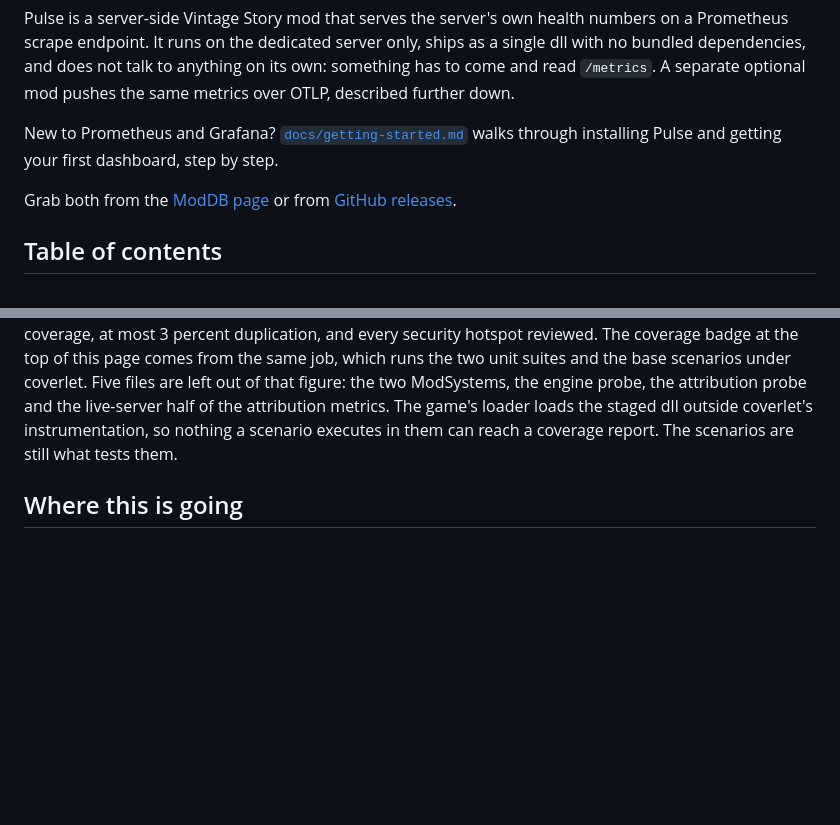
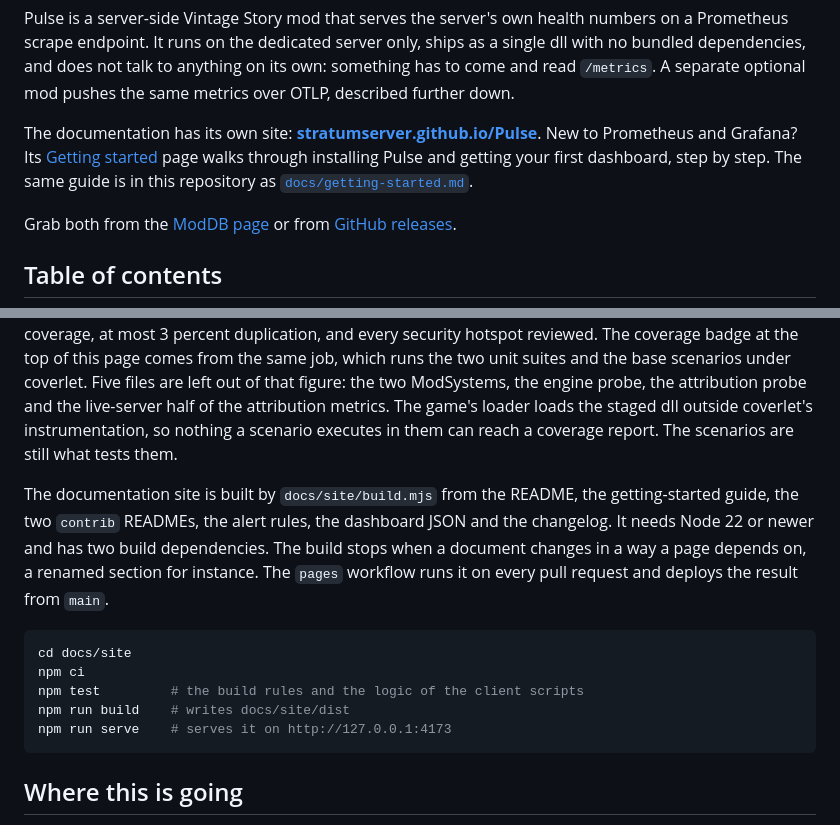
Before and after one commit to StratumServer/Pulse, a Markdown page: README.md, 2 parts joined by grey strips. Drawn GitHub-style; blank space fills up the shorter version.

Commit message:
Link the documentation site from the README and say how to build it
A Docs badge and a sentence at the top point at the site; the guide stays reachable as a file.
The Building and testing section, which the site renders as its Development page, gets the four
commands a contributor needs when the pages check fails on a document edit.

````diff
--- a/README.md
+++ b/README.md
@@ -12,8 +13,11 @@ Prometheus scrape endpoint. It runs on the dedicated server only, ships as a sin
 bundled dependencies, and does not talk to anything on its own: something has to come and read
 `/metrics`. A separate optional mod pushes the same metrics over OTLP, described further down.
 
-New to Prometheus and Grafana? [`docs/getting-started.md`](docs/getting-started.md) walks
-through installing Pulse and getting your first dashboard, step by step.
+The documentation has its own site:
+**[stratumserver.github.io/Pulse](https://stratumserver.github.io/Pulse/)**. New to Prometheus
+and Grafana? Its [Getting started](https://stratumserver.github.io/Pulse/getting-started/) page
+walks through installing Pulse and getting your first dashboard, step by step. The same guide is
+in this repository as [`docs/getting-started.md`](docs/getting-started.md).
 
 Grab both from the [ModDB page](https://mods.vintagestory.at/pulse) or from
 [GitHub releases](https://github.com/StratumServer/Pulse/releases).
@@ -611,6 +615,20 @@ probe, the attribution probe and the live-server half of the attribution metrics
 loader loads the staged dll outside coverlet's instrumentation, so nothing a scenario executes in
 them can reach a coverage report. The scenarios are still what tests them.
 
+The documentation site is built by `docs/site/build.mjs` from the README, the getting-started
+guide, the two `contrib` READMEs, the alert rules, the dashboard JSON and the changelog. It needs
+Node 22 or newer and has two build dependencies. The build stops when a document changes in a way
+a page depends on, a renamed section for instance. The `pages` workflow runs it on every pull
+request and deploys the result from `main`.
+
+```sh
+cd docs/site
+npm ci
+npm test         # the build rules and the logic of the client scripts
+npm run build    # writes docs/site/dist
+npm run serve    # serves it on http://127.0.0.1:4173
+```
+
 ## Where this is going
 
 The survey in `docs/metrics-feasibility.md` lists what is measurable on this engine and what is
````
Also changed, not shown: other parts of README.md (+1 -0 lines).
